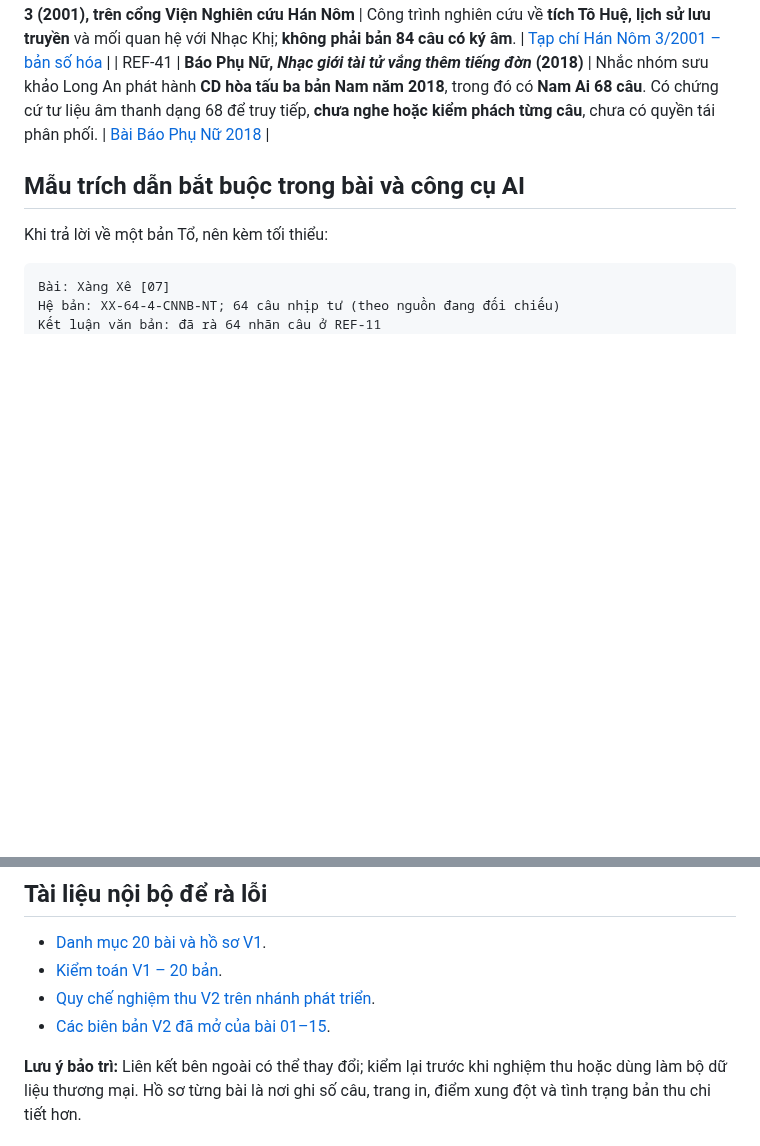
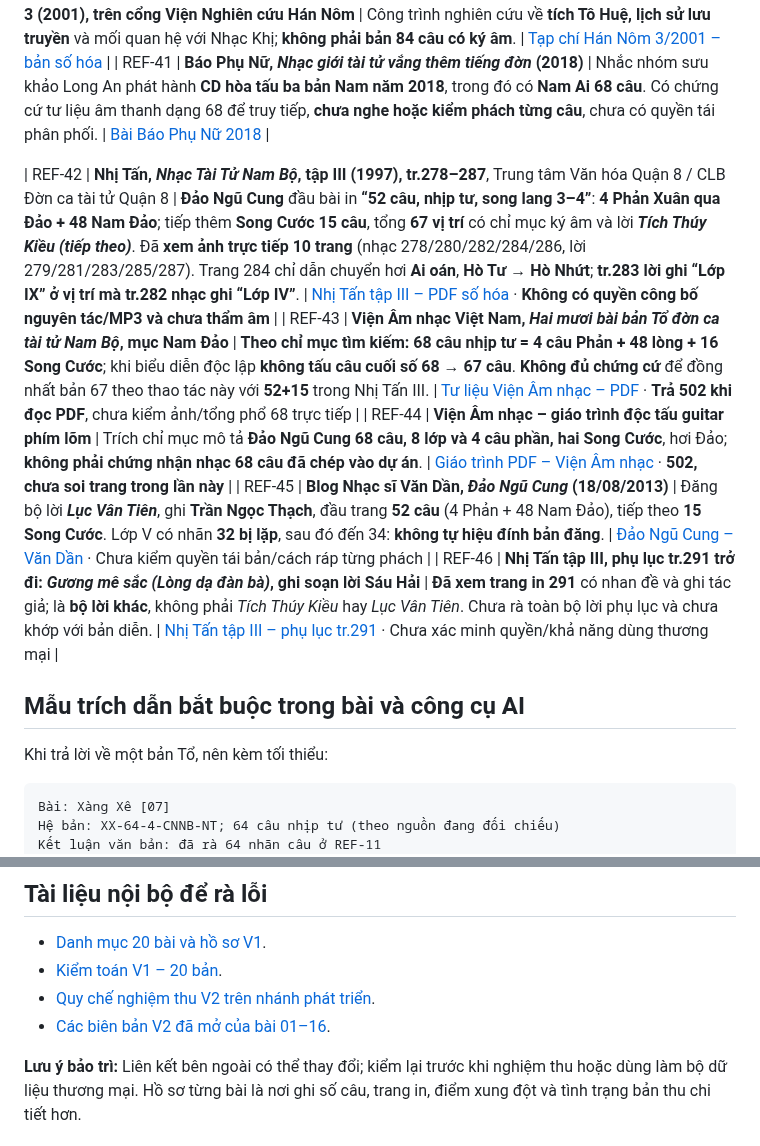
Before and after one commit to Form997/Vong-co, a Markdown page: docs/nguon-tham-khao.md, 2 parts joined by grey strips. GitHub-like rendering; blank space fills up the shorter version.

Commit message:
docs(sources): add 5 provenance records for Đảo Ngũ Cung 52+15, official 68 model and three lyrics

```diff
--- a/docs/nguon-tham-khao.md
+++ b/docs/nguon-tham-khao.md
@@ -78,6 +78,12 @@
 | REF-40 | **Trần Phước Thuận, *Tiền thân của bài Nam Ai Tô Huệ chức cẩm hồi văn*, Tạp chí Hán Nôm số 3 (2001), trên cổng Viện Nghiên cứu Hán Nôm** | Công trình nghiên cứu về **tích Tô Huệ, lịch sử lưu truyền** và mối quan hệ với Nhạc Khị; **không phải bản 84 câu có ký âm**. | [Tạp chí Hán Nôm 3/2001 – bản số hóa](https://hannom-en.vass.gov.vn/web/tchn/data/0103v.htm) |
 | REF-41 | **Báo Phụ Nữ, *Nhạc giới tài tử vắng thêm tiếng đờn* (2018)** | Nhắc nhóm sưu khảo Long An phát hành **CD hòa tấu ba bản Nam năm 2018**, trong đó có **Nam Ai 68 câu**. Có chứng cứ tư liệu âm thanh dạng 68 để truy tiếp, **chưa nghe hoặc kiểm phách từng câu**, chưa có quyền tái phân phối. | [Bài Báo Phụ Nữ 2018](https://www.phunuonline.com.vn/nhac-gioi-tai-tu-vang-them-tieng-don-a118785.html) |
 
+| REF-42 | **Nhị Tấn, *Nhạc Tài Tử Nam Bộ*, tập III (1997), tr.278–287**, Trung tâm Văn hóa Quận 8 / CLB Đờn ca tài tử Quận 8 | **Đảo Ngũ Cung** đầu bài in **“52 câu, nhịp tư, song lang 3–4”**: **4 Phản Xuân qua Đảo + 48 Nam Đảo**; tiếp thêm **Song Cước 15 câu**, tổng **67 vị trí** có chỉ mục ký âm và lời ***Tích Thúy Kiều (tiếp theo)***. Đã **xem ảnh trực tiếp 10 trang** (nhạc 278/280/282/284/286, lời 279/281/283/285/287). Trang 284 chỉ dẫn chuyển hơi **Ai oán**, **Hò Tư → Hò Nhứt**; **tr.283 lời ghi “Lớp IX” ở vị trí mà tr.282 nhạc ghi “Lớp IV”**. | [Nhị Tấn tập III – PDF số hóa](https://www.namkyluctinh.org/eBooks/AmNhac/Nhac%20Tai%20Tu%20Nam%20Bo%203%20-%20Nhi%20Tan.pdf) · **Không có quyền công bố nguyên tác/MP3 và chưa thẩm âm** |
+| REF-43 | **Viện Âm nhạc Việt Nam, *Hai mươi bài bản Tổ đờn ca tài tử Nam Bộ*, mục Nam Đảo** | **Theo chỉ mục tìm kiếm:** **68 câu nhịp tư = 4 câu Phản + 48 lòng + 16 Song Cước**; khi biểu diễn độc lập **không tấu câu cuối số 68 → 67 câu**. **Không đủ chứng cứ** để đồng nhất bản 67 theo thao tác này với **52+15** trong Nhị Tấn III. | [Tư liệu Viện Âm nhạc – PDF](https://vienamnhac.vn/Media/Default/Download/20%20ban%20to%20ch.pdf) · **Trả 502 khi đọc PDF**, chưa kiểm ảnh/tổng phổ 68 trực tiếp |
+| REF-44 | **Viện Âm nhạc – giáo trình độc tấu guitar phím lõm** | Trích chỉ mục mô tả **Đảo Ngũ Cung 68 câu, 8 lớp và 4 câu phần, hai Song Cước**, hơi Đảo; **không phải chứng nhận nhạc 68 câu đã chép vào dự án**. | [Giáo trình PDF – Viện Âm nhạc](https://vienamnhac.vn/Media/Default/Default/Tai%20lieu/doc%20tau%20ghi%20ta%20phim%20lom.pdf) · **502, chưa soi trang trong lần này** |
+| REF-45 | **Blog Nhạc sĩ Văn Dần, *Đảo Ngũ Cung* (18/08/2013)** | Đăng bộ lời ***Lục Vân Tiên***, ghi **Trần Ngọc Thạch**, đầu trang **52 câu** (4 Phản + 48 Nam Đảo), tiếp theo **15 Song Cước**. Lớp V có nhãn **32 bị lặp**, sau đó đến 34: **không tự hiệu đính bản đăng**. | [Đảo Ngũ Cung – Văn Dần](https://nhacsivandan.wordpress.com/2013/08/18/dao-ngu-cung/) · Chưa kiểm quyền tái bản/cách ráp từng phách |
+| REF-46 | **Nhị Tấn tập III, phụ lục tr.291 trở đi: *Gương mê sắc (Lòng dạ đàn bà)*, ghi soạn lời Sáu Hải** | **Đã xem trang in 291** có nhan đề và ghi tác giả; là **bộ lời khác**, không phải *Tích Thúy Kiều* hay *Lục Vân Tiên*. Chưa rà toàn bộ lời phụ lục và chưa khớp với bản diễn. | [Nhị Tấn tập III – phụ lục tr.291](https://www.namkyluctinh.org/eBooks/AmNhac/Nhac%20Tai%20Tu%20Nam%20Bo%203%20-%20Nhi%20Tan.pdf) · Chưa xác minh quyền/khả năng dùng thương mại |
+
 ## Mẫu trích dẫn bắt buộc trong bài và công cụ AI
 
 Khi trả lời về một bản Tổ, nên kèm tối thiểu:
@@ -98,6 +104,6 @@ Biên bản: https://github.com/Form997/Vong-co/blob/v2-development/ban-to/07-xa
 - [Danh mục 20 bài và hồ sơ V1](20-ban-to.md).
 - [Kiểm toán V1 – 20 bản](kiem-toan-v1-20-ban.md).
 - [Quy chế nghiệm thu V2 trên nhánh phát triển](https://github.com/Form997/Vong-co/blob/v2-development/docs/ke-hoach-v2.md).
-- [Các biên bản V2 đã mở của bài 01–15](https://github.com/Form997/Vong-co/tree/v2-development/ban-to).
+- [Các biên bản V2 đã mở của bài 01–16](https://github.com/Form997/Vong-co/tree/v2-development/ban-to).
 
 **Lưu ý bảo trì:** Liên kết bên ngoài có thể thay đổi; kiểm lại trước khi nghiệm thu hoặc dùng làm bộ dữ liệu thương mại. Hồ sơ từng bài là nơi ghi số câu, trang in, điểm xung đột và tình trạng bản thu chi tiết hơn.
```
